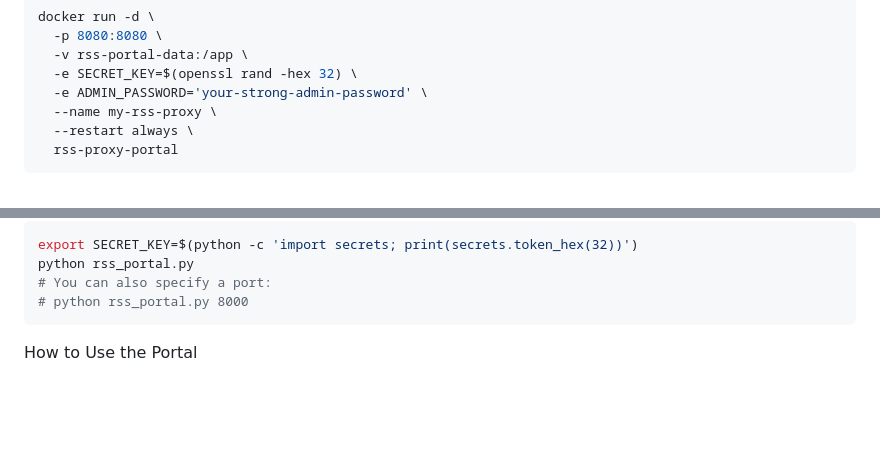
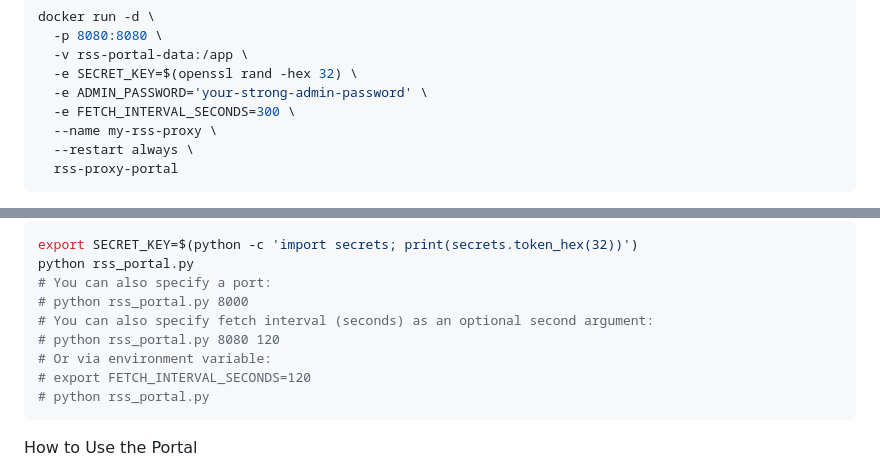
Before and after one commit to kevinzfjiang/rss-proxy-portal, a Markdown page: README.md, 2 parts joined by grey strips. GitHub-like rendering; blank space fills up the shorter version.

````diff
--- a/README.md
+++ b/README.md
@@ -63,6 +60,7 @@ docker run -d \
   -v rss-portal-data:/app \
   -e SECRET_KEY=$(openssl rand -hex 32) \
   -e ADMIN_PASSWORD='your-strong-admin-password' \
+  -e FETCH_INTERVAL_SECONDS=300 \
   --name my-rss-proxy \
   --restart always \
   rss-proxy-portal
@@ -108,6 +106,11 @@ export SECRET_KEY=$(python -c 'import secrets; print(secrets.token_hex(32))')
 python rss_portal.py
 # You can also specify a port:
 # python rss_portal.py 8000
+# You can also specify fetch interval (seconds) as an optional second argument:
+# python rss_portal.py 8080 120
+# Or via environment variable:
+# export FETCH_INTERVAL_SECONDS=120
+# python rss_portal.py
 ```
 
 
````
Also changed, not shown: other parts of README.md (+36 -15 lines), CHANGELOG.md (added, +12 -0 lines).
